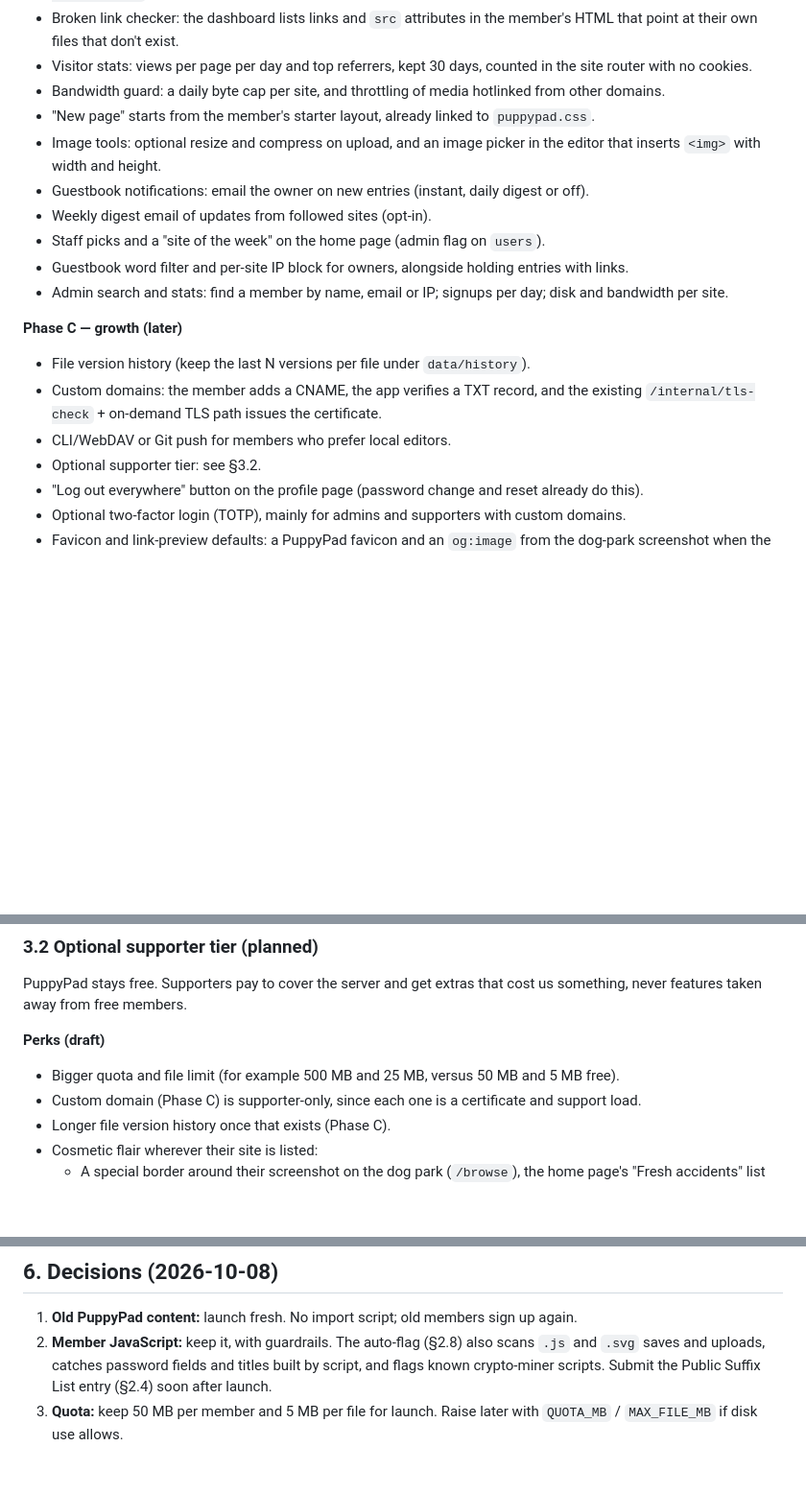
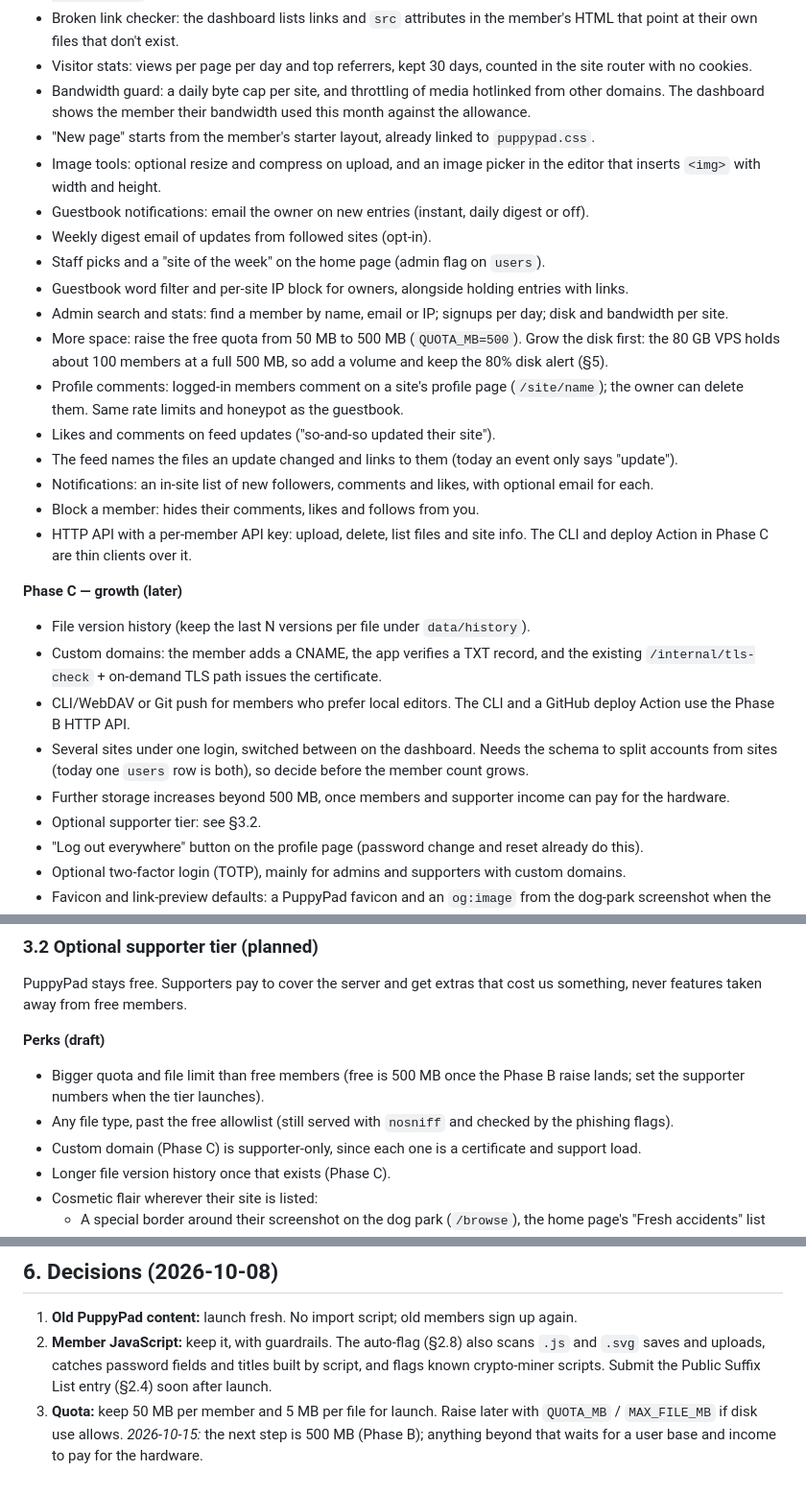
Before and after one commit to DeRusto/puppypad, a Markdown page: PLAN.md, 3 parts joined by grey strips. Shown at 96% size. GitHub-like rendering; blank space fills up the shorter version.

Commit message:
Plan: add Neocities gap items and the 500 MB quota step
Co-Authored-By: Claude Opus 5.5 <noreply@anthropic.com>
Claude-Session: https://claude.ai/code/session_013tVNPew9wnEho64ksvmR1E

```diff
--- a/PLAN.md
+++ b/PLAN.md
@@ -175,6 +175,7 @@ signup. **Your step:** read both pages and make them match how you run things
 - Visitor stats: views per page per day and top referrers, kept 30 days, counted in the site router
   with no cookies.
 - Bandwidth guard: a daily byte cap per site, and throttling of media hotlinked from other domains.
+  The dashboard shows the member their bandwidth used this month against the allowance.
 - "New page" starts from the member's starter layout, already linked to `puppypad.css`.
 - Image tools: optional resize and compress on upload, and an image picker in the editor that inserts
   `<img>` with width and height.
@@ -183,12 +184,26 @@ signup. **Your step:** read both pages and make them match how you run things
 - Staff picks and a "site of the week" on the home page (admin flag on `users`).
 - Guestbook word filter and per-site IP block for owners, alongside holding entries with links.
 - Admin search and stats: find a member by name, email or IP; signups per day; disk and bandwidth per site.
+- More space: raise the free quota from 50 MB to 500 MB (`QUOTA_MB=500`). Grow the disk first: the
+  80 GB VPS holds about 100 members at a full 500 MB, so add a volume and keep the 80% disk alert (§5).
+- Profile comments: logged-in members comment on a site's profile page (`/site/name`); the owner can
+  delete them. Same rate limits and honeypot as the guestbook.
+- Likes and comments on feed updates ("so-and-so updated their site").
+- The feed names the files an update changed and links to them (today an event only says "update").
+- Notifications: an in-site list of new followers, comments and likes, with optional email for each.
+- Block a member: hides their comments, likes and follows from you.
+- HTTP API with a per-member API key: upload, delete, list files and site info. The CLI and deploy
+  Action in Phase C are thin clients over it.
 
 **Phase C — growth (later)**
 - File version history (keep the last N versions per file under `data/history`).
 - Custom domains: the member adds a CNAME, the app verifies a TXT record, and the existing
   `/internal/tls-check` + on-demand TLS path issues the certificate.
-- CLI/WebDAV or Git push for members who prefer local editors.
+- CLI/WebDAV or Git push for members who prefer local editors. The CLI and a GitHub deploy Action
+  use the Phase B HTTP API.
+- Several sites under one login, switched between on the dashboard. Needs the schema to split
+  accounts from sites (today one `users` row is both), so decide before the member count grows.
+- Further storage increases beyond 500 MB, once members and supporter income can pay for the hardware.
 - Optional supporter tier: see §3.2.
 - "Log out everywhere" button on the profile page (password change and reset already do this).
 - Optional two-factor login (TOTP), mainly for admins and supporters with custom domains.
@@ -249,7 +264,9 @@ PuppyPad stays free. Supporters pay to cover the server and get extras that cost
 never features taken away from free members.
 
 **Perks (draft)**
-- Bigger quota and file limit (for example 500 MB and 25 MB, versus 50 MB and 5 MB free).
+- Bigger quota and file limit than free members (free is 500 MB once the Phase B raise lands; set the
+  supporter numbers when the tier launches).
+- Any file type, past the free allowlist (still served with `nosniff` and checked by the phishing flags).
 - Custom domain (Phase C) is supporter-only, since each one is a certificate and support load.
 - Longer file version history once that exists (Phase C).
 - Cosmetic flair wherever their site is listed:
@@ -343,4 +360,5 @@ worker comfortably.
    `.svg` saves and uploads, catches password fields and titles built by script, and flags known
    crypto-miner scripts. Submit the Public Suffix List entry (§2.4) soon after launch.
 3. **Quota:** keep 50 MB per member and 5 MB per file for launch. Raise later with `QUOTA_MB` /
-   `MAX_FILE_MB` if disk use allows.
+   `MAX_FILE_MB` if disk use allows. *2026-10-15:* the next step is 500 MB (Phase B); anything beyond
+   that waits for a user base and income to pay for the hardware.
```
